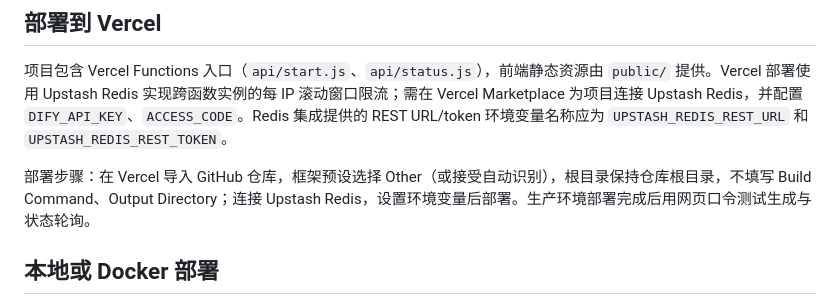
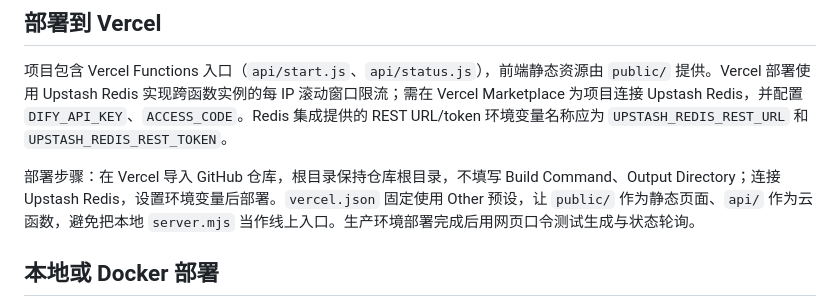
Before and after one commit to yubb6688-alt/-, a Markdown page: README.md, the part around the change. Rendered like a GitHub page.

Commit message:
Document Vercel static and API routing

```diff
--- a/README.md
+++ b/README.md
@@ -58,7 +58,7 @@ npm start
 
 项目包含 Vercel Functions 入口（`api/start.js`、`api/status.js`），前端静态资源由 `public/` 提供。Vercel 部署使用 Upstash Redis 实现跨函数实例的每 IP 滚动窗口限流；需在 Vercel Marketplace 为项目连接 Upstash Redis，并配置 `DIFY_API_KEY`、`ACCESS_CODE`。Redis 集成提供的 REST URL/token 环境变量名称应为 `UPSTASH_REDIS_REST_URL` 和 `UPSTASH_REDIS_REST_TOKEN`。
 
-部署步骤：在 Vercel 导入 GitHub 仓库，框架预设选择 Other（或接受自动识别），根目录保持仓库根目录，不填写 Build Command、Output Directory；连接 Upstash Redis，设置环境变量后部署。生产环境部署完成后用网页口令测试生成与状态轮询。
+部署步骤：在 Vercel 导入 GitHub 仓库，根目录保持仓库根目录，不填写 Build Command、Output Directory；连接 Upstash Redis，设置环境变量后部署。`vercel.json` 固定使用 Other 预设，让 `public/` 作为静态页面、`api/` 作为云函数，避免把本地 `server.mjs` 当作线上入口。生产环境部署完成后用网页口令测试生成与状态轮询。
 
 ## 本地或 Docker 部署
 
```
